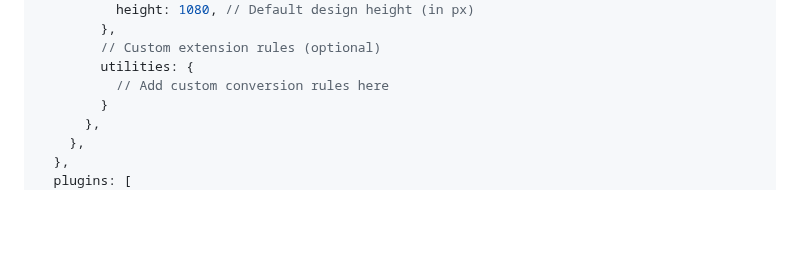
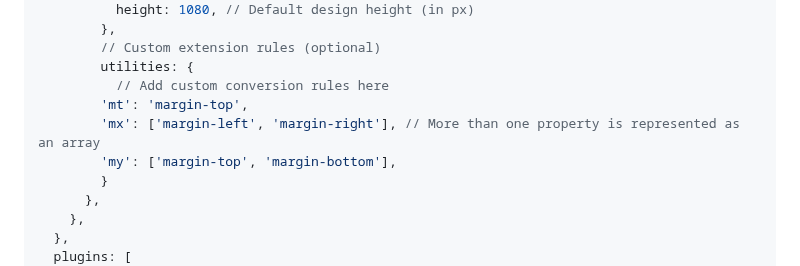
Before and after one commit to the-lemonboy/tailwindcss-px-to-viewport, a Markdown page: README.md, the part around the change. Rendered like a GitHub page; blank space fills up the shorter version.

```diff
--- a/README.md
+++ b/README.md
@@ -35,6 +35,9 @@ export default {
         // Custom extension rules (optional)
         utilities: {
           // Add custom conversion rules here
+		'mt': 'margin-top',
+  		'mx': ['margin-left', 'margin-right'], // More than one property is represented as an array
+  		'my': ['margin-top', 'margin-bottom'],
         }
       },
     },
```
Also changed, not shown: README_CN.md (+3 -0 lines).
